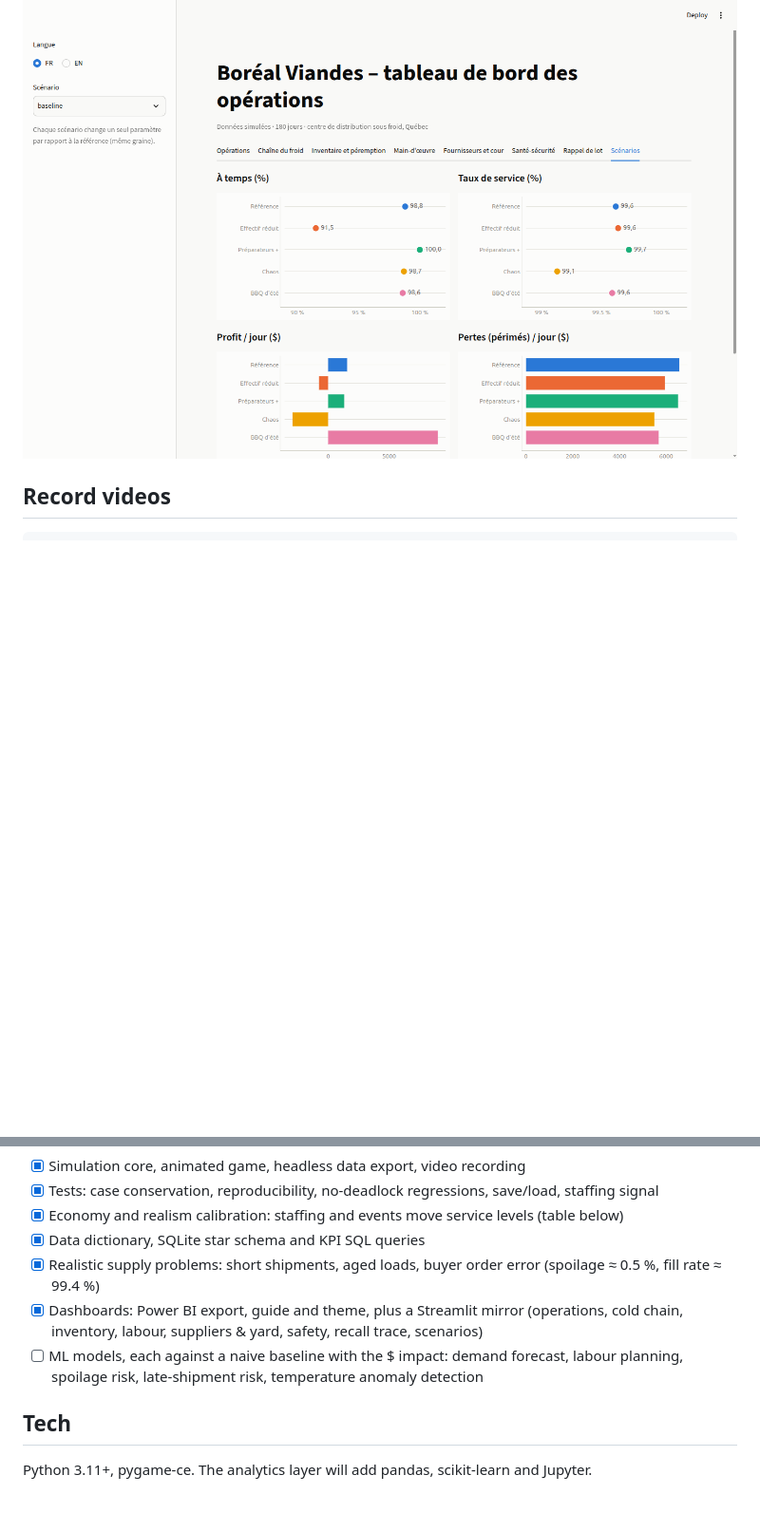
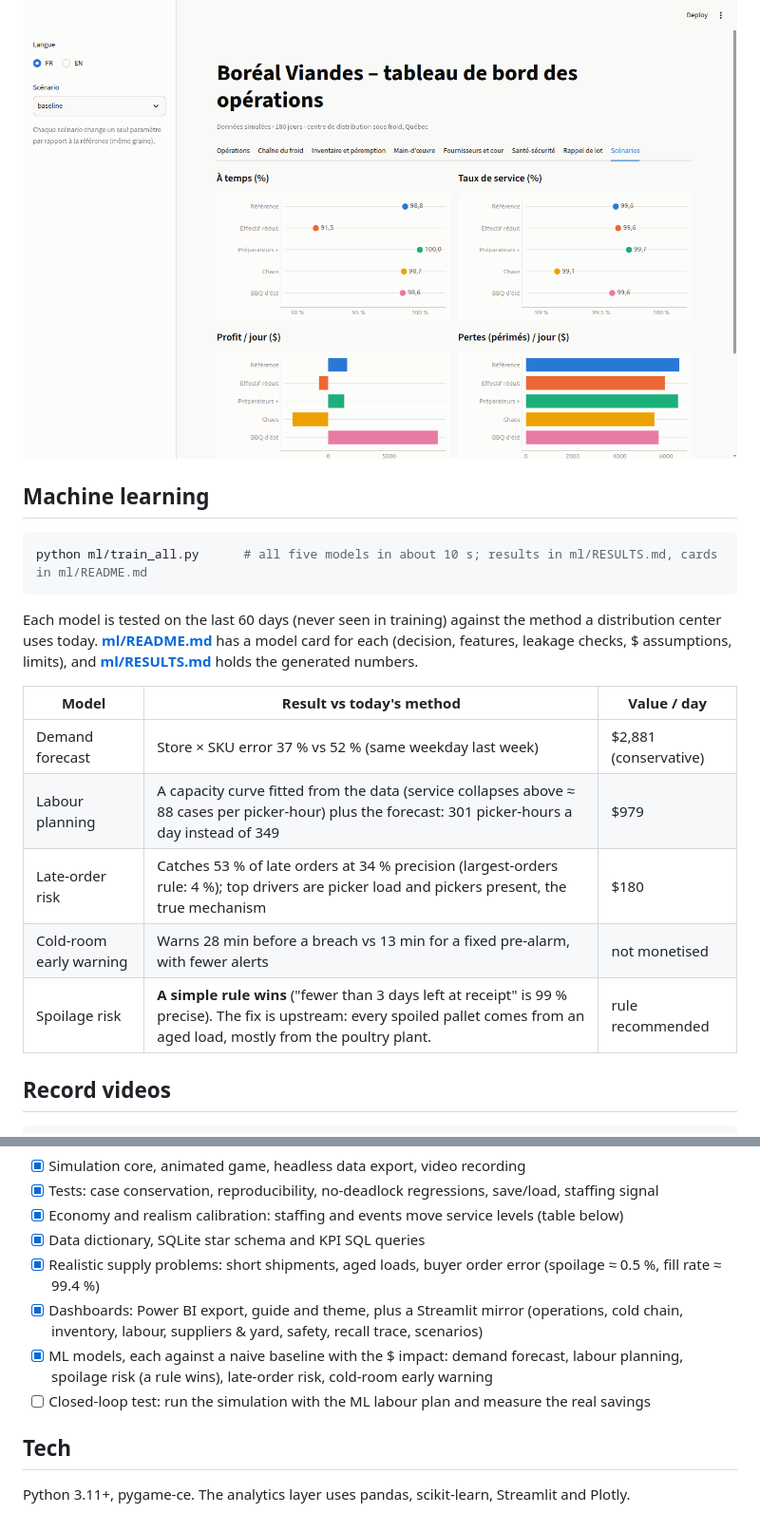
Before and after one commit to KevinSeyranoglu/boreal-viandes-warehouse-sim, a Markdown page: README.md, 2 parts joined by grey strips. Shown at 95% size. Rendered like a GitHub page; blank space fills up the shorter version.

````diff
--- a/README.md
+++ b/README.md
@@ -128,6 +128,24 @@ streamlit run dashboard/app.py
 
 ![Dashboard: scenario comparison](docs/dashboard_scenarios.png)
 
+## Machine learning
+
+```bash
+python ml/train_all.py      # all five models in about 10 s; results in ml/RESULTS.md, cards in ml/README.md
+```
+
+Each model is tested on the last 60 days (never seen in training) against the method a distribution
+center uses today. **[ml/README.md](ml/README.md)** has a model card for each (decision, features, leakage
+checks, $ assumptions, limits), and **[ml/RESULTS.md](ml/RESULTS.md)** holds the generated numbers.
+
+| Model | Result vs today's method | Value / day |
+|---|---|---|
+| Demand forecast | Store × SKU error 37 % vs 52 % (same weekday last week) | $2,881 (conservative) |
+| Labour planning | A capacity curve fitted from the data (service collapses above ≈ 88 cases per picker-hour) plus the forecast: 301 picker-hours a day instead of 349 | $979 |
+| Late-order risk | Catches 53 % of late orders at 34 % precision (largest-orders rule: 4 %); top drivers are picker load and pickers present, the true mechanism | $180 |
+| Cold-room early warning | Warns 28 min before a breach vs 13 min for a fixed pre-alarm, with fewer alerts | not monetised |
+| Spoilage risk | **A simple rule wins** ("fewer than 3 days left at receipt" is 99 % precise). The fix is upstream: every spoiled pallet comes from an aged load, mostly from the poultry plant. | rule recommended |
+
 ## Record videos
 
 ```bash
@@ -160,8 +178,9 @@ This renders offscreen and needs `ffmpeg`. The camera presets are `site`, `recei
 - [x] Data dictionary, SQLite star schema and KPI SQL queries
 - [x] Realistic supply problems: short shipments, aged loads, buyer order error (spoilage ≈ 0.5 %, fill rate ≈ 99.4 %)
 - [x] Dashboards: Power BI export, guide and theme, plus a Streamlit mirror (operations, cold chain, inventory, labour, suppliers & yard, safety, recall trace, scenarios)
-- [ ] ML models, each against a naive baseline with the $ impact: demand forecast, labour planning, spoilage risk, late-shipment risk, temperature anomaly detection
+- [x] ML models, each against a naive baseline with the $ impact: demand forecast, labour planning, spoilage risk (a rule wins), late-order risk, cold-room early warning
+- [ ] Closed-loop test: run the simulation with the ML labour plan and measure the real savings
 
 ## Tech
 
-Python 3.11+, pygame-ce. The analytics layer will add pandas, scikit-learn and Jupyter.
+Python 3.11+, pygame-ce. The analytics layer uses pandas, scikit-learn, Streamlit and Plotly.
````
Also changed, not shown: ml/README.md (added, +94 -0 lines), ml/RESULTS.md (added, +18 -0 lines), ml/figures/demand_forecast.png (added), ml/figures/labour_capacity_curve.png (added), ml/figures/labour_plan.png (added), ml/figures/late_orders_importance.png (added), ml/figures/spoilage_pr_curve.png (added), ml/figures/temperature_early_warning.png (added), 10 other files.
